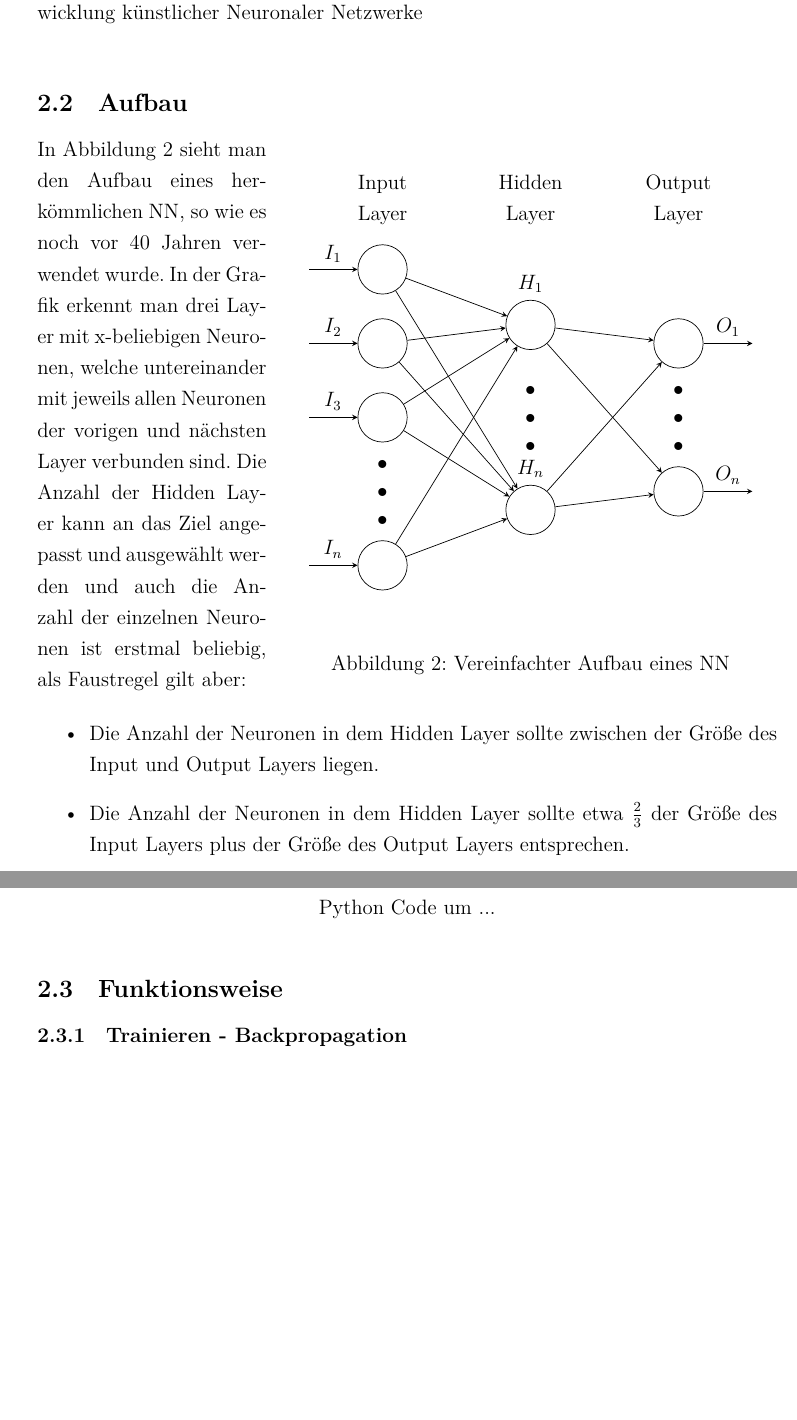
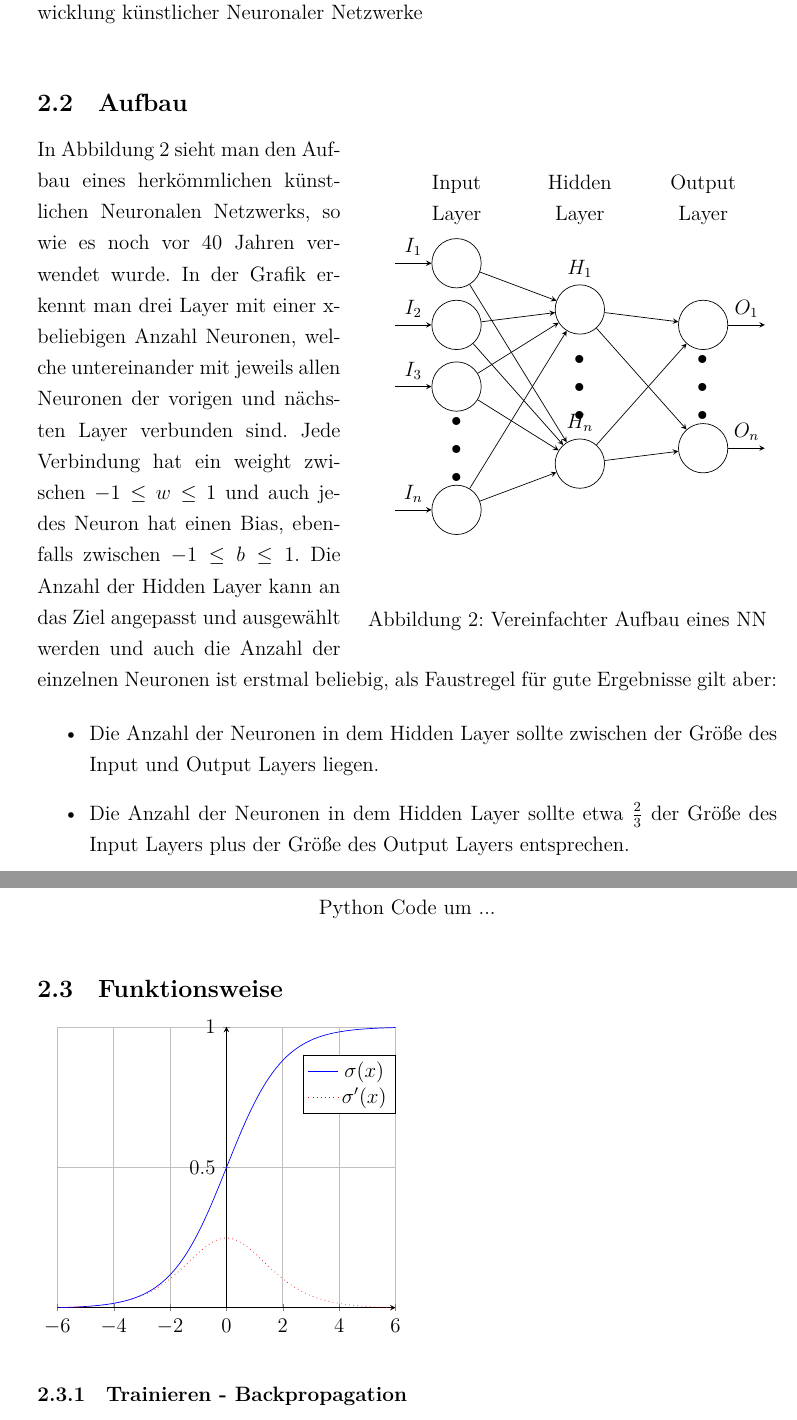
Before and after one commit to phibr0/ml-in-mobile-apps, a LaTeX document (main.tex, which reads lib/neuronalenetzwerke.tex, lib/tikz/nn.tex, lib/tikz/sigmoid.tex): two parts of pages 6 and 7 of 8, joined at a grey line, cut so that both start at the same text. Compiled offline with XeLaTeX.

Commit message:
Add Sigmoid Function Graph

```diff
--- a/lib/neuronalenetzwerke.tex
+++ b/lib/neuronalenetzwerke.tex
@@ -29,12 +29,12 @@ Heute gibt es (vergleichsweise) simple Frameworks, wie das im Jahr 2015 erschien
 
 \subsection{Aufbau}
 
-\begin{wrapfigure}{r}{10cm}
+\begin{wrapfigure}{r}{85mm}
     \input{lib/tikz/nn.tex}
     \caption[Aufbau]{Vereinfachter Aufbau eines NN}
 \end{wrapfigure}
 
-In Abbildung 2 sieht man den Aufbau eines herkömmlichen NN, so wie es noch vor 40 Jahren verwendet wurde. In der Grafik erkennt man drei Layer mit x-beliebigen Neuronen, welche untereinander mit jeweils allen Neuronen der vorigen und nächsten Layer verbunden sind. Die Anzahl der Hidden Layer kann an das Ziel angepasst und  ausgewählt werden und auch die Anzahl der einzelnen Neuronen ist erstmal beliebig, als Faustregel gilt aber:
+In Abbildung 2 sieht man den Aufbau eines herkömmlichen künstlichen Neuronalen Netzwerks, so wie es noch vor 40 Jahren verwendet wurde. In der Grafik erkennt man drei Layer mit einer x-beliebigen Anzahl Neuronen, welche untereinander mit jeweils allen Neuronen der vorigen und nächsten Layer verbunden sind. Jede Verbindung hat ein weight zwischen $-1 \leq  w \leq 1$ und auch jedes Neuron hat einen Bias, ebenfalls zwischen $-1 \leq  b \leq 1$. Die Anzahl der Hidden Layer kann an das Ziel angepasst und ausgewählt werden und auch die Anzahl der einzelnen Neuronen ist erstmal beliebig, als Faustregel für gute Ergebnisse gilt aber:
 
 \begin{itemize}
     \item Die Anzahl der Neuronen in dem Hidden Layer sollte zwischen der Größe des Input und Output Layers liegen.
@@ -58,4 +58,6 @@ fib(1000) # Druckt alle Fibonacci Zahlen bis 1000
 
 \subsection{Funktionsweise} \label{funktionsweise}
 
+\input{lib/tikz/sigmoid.tex}
+
 \subsubsection{Trainieren - Backpropagation}
--- a/lib/tikz/nn.tex
+++ b/lib/tikz/nn.tex
@@ -1,5 +1,5 @@
 
-\begin{tikzpicture}[x=1.5cm, y=1.5cm, >=stealth]
+\begin{tikzpicture}[x=1.25cm, y=1.25cm, >=stealth]
 
     \foreach \m/\l [count=\y] in {1,2,3,missing,4}
     \node [every neuron/.try, neuron \m/.try] (input-\m) at (0,2.5-\y) {};
--- /dev/null
+++ b/lib/tikz/sigmoid.tex
@@ -0,0 +1,21 @@
+\pgfplotsset{compat=1.16}
+\begin{tikzpicture}[declare function={sigma(\x)=1/(1+exp(-\x));
+sigmap(\x)=sigma(\x)*(1-sigma(\x));}]
+\begin{axis}%
+[
+    grid=major,
+    xmin=-6,
+    xmax=6,
+    axis x line=bottom,
+    ytick={0,.5,1},
+    ymax=1,
+    axis y line=middle,
+    samples=100,
+    domain=-6:6,
+    legend style={at={(1,0.9)}}
+]
+    \addplot[blue,mark=none]   (x,{sigma(x)});
+    \addplot[red,dotted,mark=none]   (x,{sigmap(x)});
+    \legend{$\sigma(x)$,$\sigma'(x)$}
+\end{axis}
+\end{tikzpicture}
--- a/main.tex
+++ b/main.tex
@@ -27,6 +27,8 @@
     }}}
 
 \usepackage{chronology}
+
+\usepackage{pgfplots}
 
 \usepackage[onehalfspacing]{setspace}
 
```
Also changed, not shown: main.pdf.
